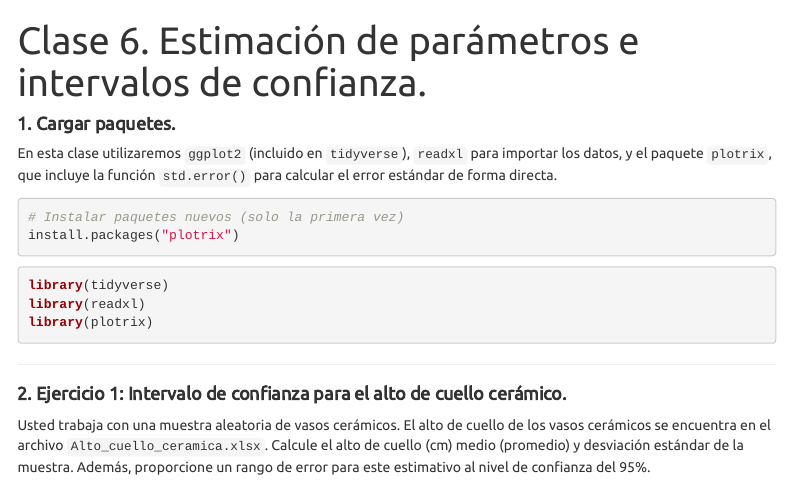
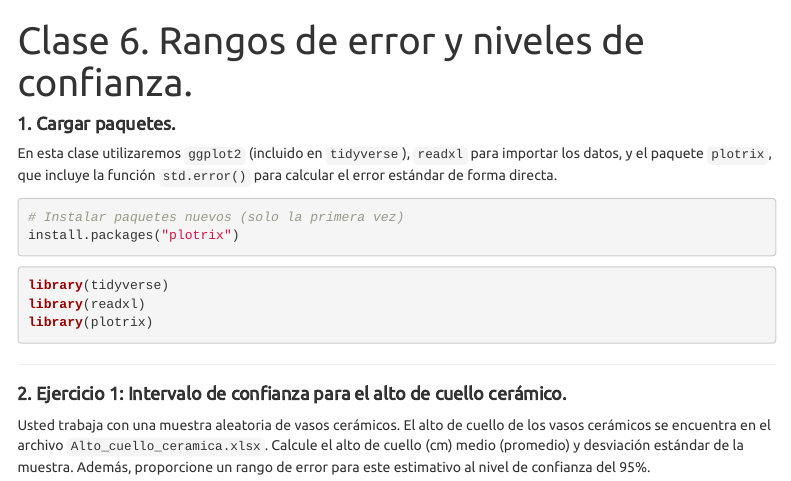
Before and after one commit to Arqueologia-Cuantitativa-UC/ANT305Q-2026, an R Markdown document (Clases/Clase6/Clase6.Rmd): the page in a window 1100 px wide, from its top. Rendered offline with R 4.5, knitr and Pandoc, with nearby package versions; menus at the side of the page are left out.

Commit message:
clase6.rmd y html

```diff
--- a/Clases/Clase6/Clase6.Rmd
+++ b/Clases/Clase6/Clase6.Rmd
@@ -1,5 +1,5 @@
 ---
-title: "Clase 6. Estimación de parámetros e intervalos de confianza."
+title: "Clase 6. Rangos de error y niveles de confianza."
 output:
   html_document:
     toc: true
```
Also changed, not shown: Clases/Clase6/Clase6.html (added).
